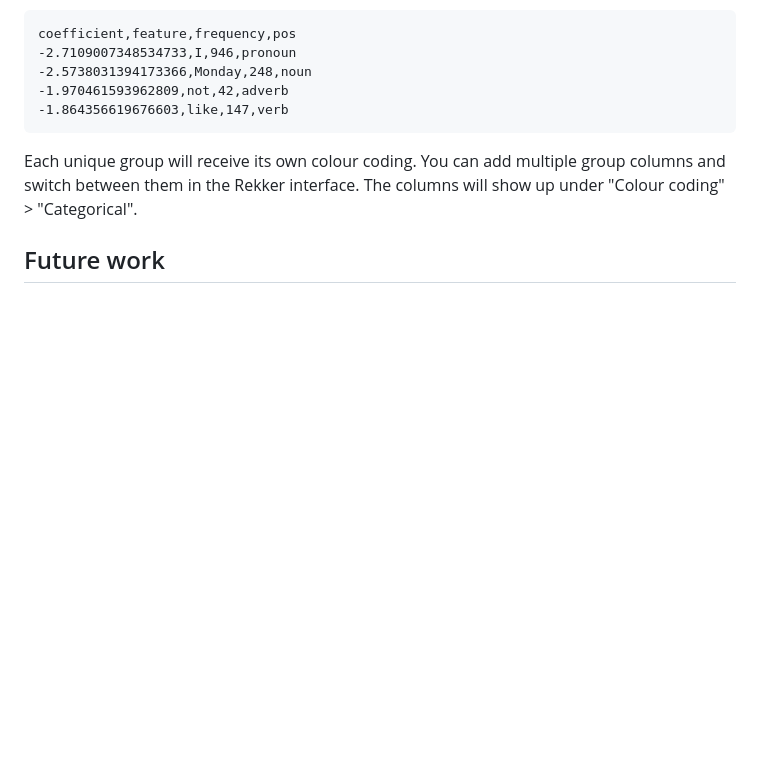
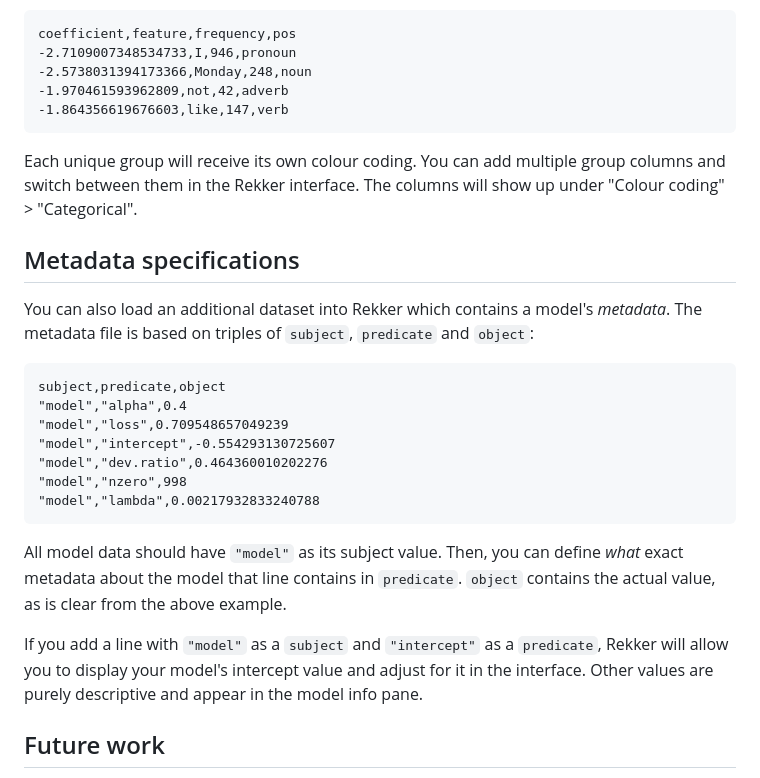
Before and after one commit to AntheSevenants/Rekker, a Markdown page: README.md, the part around the change. Rendered like a GitHub page; blank space fills up the shorter version.

Commit message:
Add model meta information

````diff
--- a/README.md
+++ b/README.md
@@ -116,6 +116,24 @@ coefficient,feature,frequency,pos
 ```
 Each unique group will receive its own colour coding. You can add multiple group columns and switch between them in the Rekker interface. The columns will show up under "Colour coding" > "Categorical".
 
+## Metadata specifications
+
+You can also load an additional dataset into Rekker which contains a model's *metadata*. The metadata file is based on triples of `subject`, `predicate` and `object`:
+
+```
+subject,predicate,object
+"model","alpha",0.4
+"model","loss",0.709548657049239
+"model","intercept",-0.554293130725607
+"model","dev.ratio",0.464360010202276
+"model","nzero",998
+"model","lambda",0.00217932833240788
+```
+
+All model data should have `"model"` as its subject value. Then, you can define *what* exact metadata about the model that line contains in `predicate`. `object` contains the actual value, as is clear from the above example.
+
+If you add a line with `"model"` as a `subject` and `"intercept"` as a `predicate`, Rekker will allow you to display your model's intercept value and adjust for it in the interface. Other values are purely descriptive and appear in the model info pane.
+
 ## Future work
 
 * dynamic resizing
````
